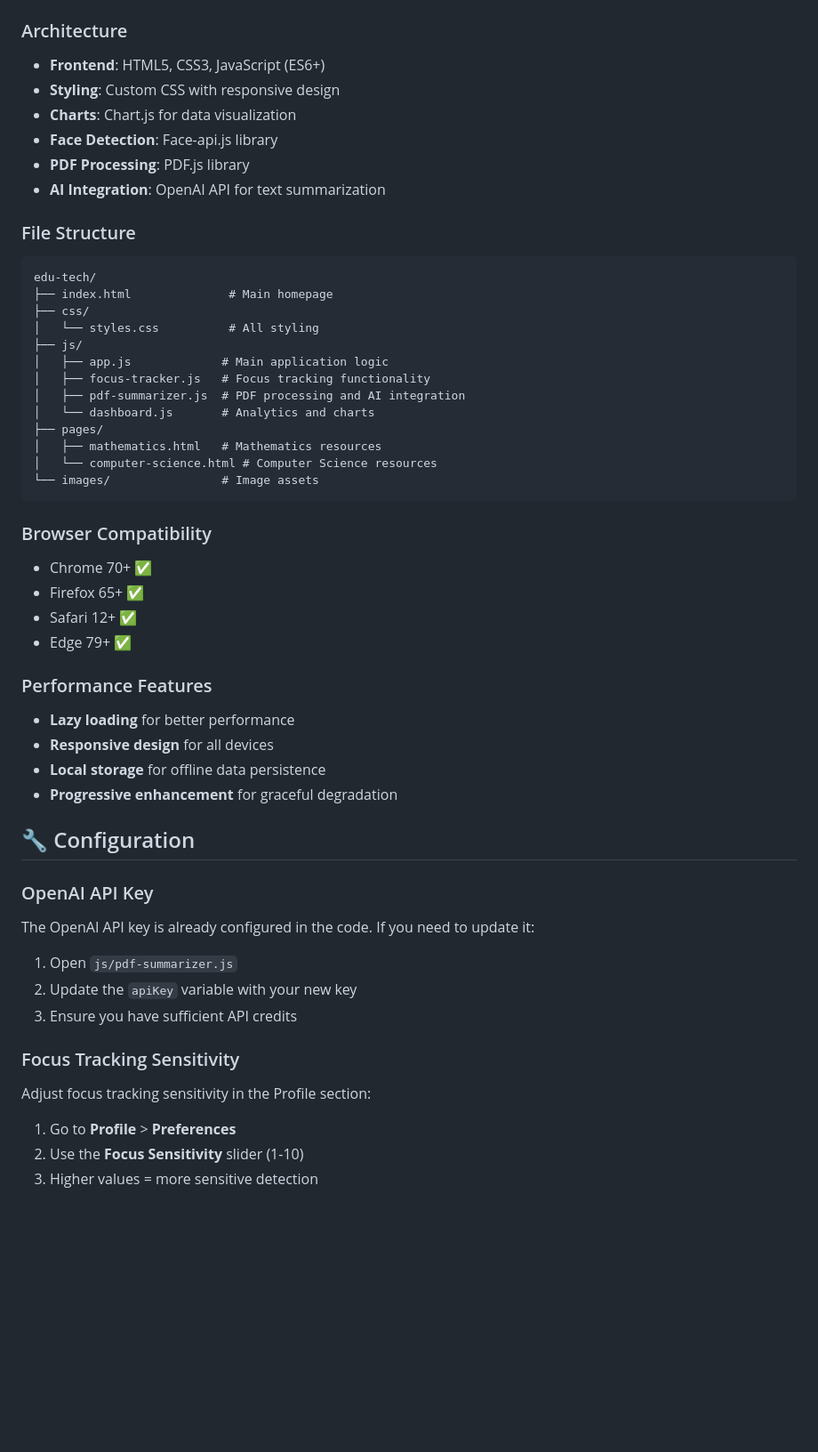
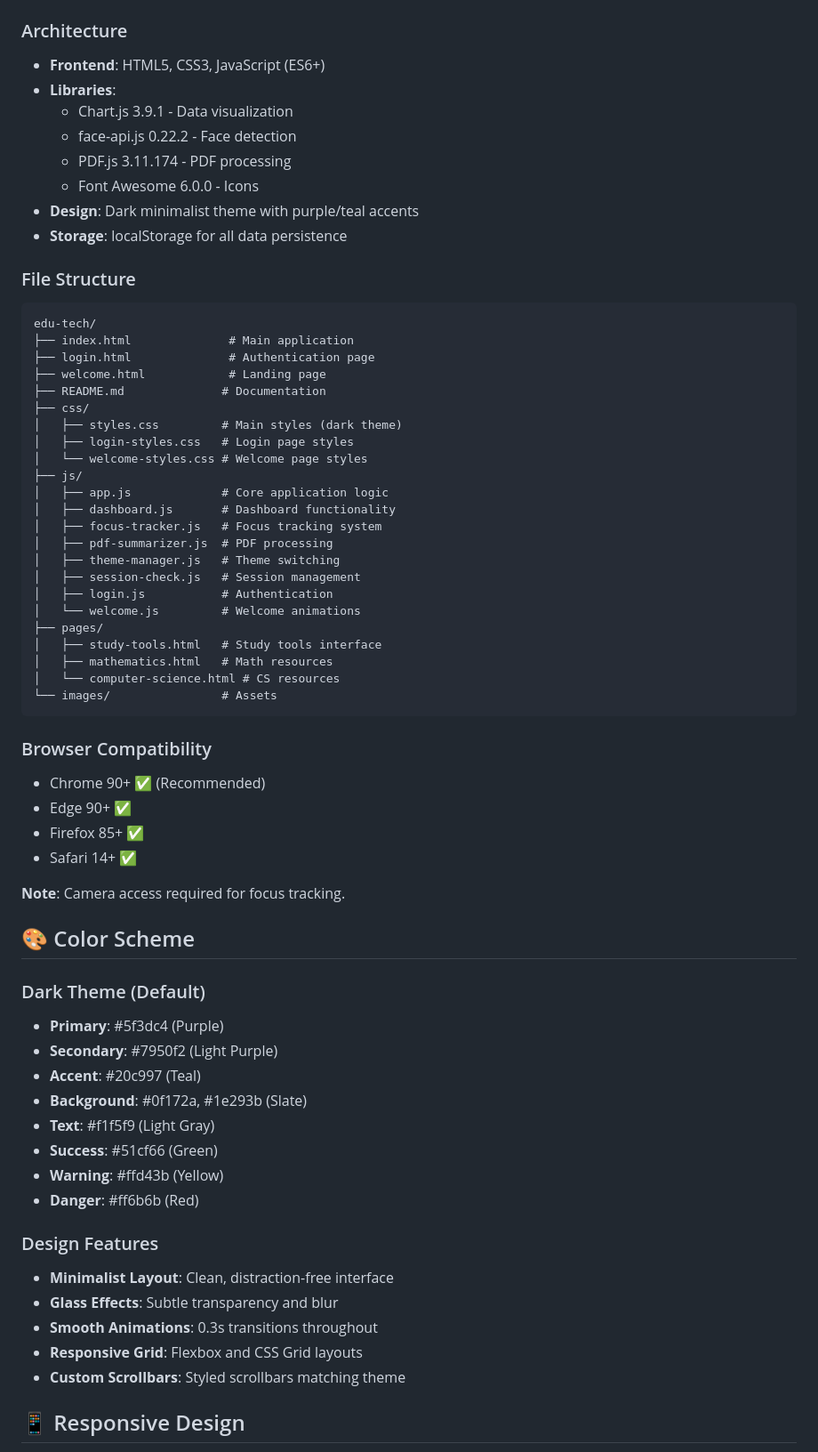
Before and after one commit to AKSHAY-RAVIKUMAR-7/EDU-FOCUS, a Markdown page: README.md, the part around one of its changes. Shown at 89% size. GitHub-like rendering; blank space fills up the shorter version.

````diff
--- a/README.md
+++ b/README.md
@@ -115,53 +132,67 @@ A comprehensive student learning platform with AI-powered focus tracking, PDF su
 
 ### Architecture
 - **Frontend**: HTML5, CSS3, JavaScript (ES6+)
-- **Styling**: Custom CSS with responsive design
-- **Charts**: Chart.js for data visualization
-- **Face Detection**: Face-api.js library
-- **PDF Processing**: PDF.js library
-- **AI Integration**: OpenAI API for text summarization
+- **Libraries**:
+  - Chart.js 3.9.1 - Data visualization
+  - face-api.js 0.22.2 - Face detection
+  - PDF.js 3.11.174 - PDF processing
+  - Font Awesome 6.0.0 - Icons
+- **Design**: Dark minimalist theme with purple/teal accents
+- **Storage**: localStorage for all data persistence
 
 ### File Structure
 ```
 edu-tech/
-├── index.html              # Main homepage
+├── index.html              # Main application
+├── login.html              # Authentication page
+├── welcome.html            # Landing page
+├── README.md              # Documentation
 ├── css/
-│   └── styles.css          # All styling
+│   ├── styles.css         # Main styles (dark theme)
+│   ├── login-styles.css   # Login page styles
+│   └── welcome-styles.css # Welcome page styles
 ├── js/
-│   ├── app.js             # Main application logic
-│   ├── focus-tracker.js   # Focus tracking functionality
-│   ├── pdf-summarizer.js  # PDF processing and AI integration
-│   └── dashboard.js       # Analytics and charts
+│   ├── app.js             # Core application logic
+│   ├── dashboard.js       # Dashboard functionality
+│   ├── focus-tracker.js   # Focus tracking system
+│   ├── pdf-summarizer.js  # PDF processing
+│   ├── theme-manager.js   # Theme switching
+│   ├── session-check.js   # Session management
+│   ├── login.js           # Authentication
+│   └── welcome.js         # Welcome animations
 ├── pages/
-│   ├── mathematics.html   # Mathematics resources
-│   └── computer-science.html # Computer Science resources
-└── images/                # Image assets
+│   ├── study-tools.html   # Study tools interface
+│   ├── mathematics.html   # Math resources
+│   └── computer-science.html # CS resources
+└── images/                # Assets
 ```
 
 ### Browser Compatibility
-- Chrome 70+ ✅
-- Firefox 65+ ✅
-- Safari 12+ ✅
-- Edge 79+ ✅
+- Chrome 90+ ✅ (Recommended)
+- Edge 90+ ✅
+- Firefox 85+ ✅
+- Safari 14+ ✅
 
-### Performance Features
-- **Lazy loading** for better performance
-- **Responsive design** for all devices
-- **Local storage** for offline data persistence
-- **Progressive enhancement** for graceful degradation
+**Note**: Camera access required for focus tracking.
 
-## 🔧 Configuration
+## 🎨 Color Scheme
 
-### OpenAI API Key
-The OpenAI API key is already configured in the code. If you need to update it:
+### Dark Theme (Default)
+- **Primary**: #5f3dc4 (Purple)
+- **Secondary**: #7950f2 (Light Purple)
+- **Accent**: #20c997 (Teal)
+- **Background**: #0f172a, #1e293b (Slate)
+- **Text**: #f1f5f9 (Light Gray)
+- **Success**: #51cf66 (Green)
+- **Warning**: #ffd43b (Yellow)
+- **Danger**: #ff6b6b (Red)
 
-1. Open `js/pdf-summarizer.js`
-2. Update the `apiKey` variable with your new key
-3. Ensure you have sufficient API credits
+### Design Features
+- **Minimalist Layout**: Clean, distraction-free interface
+- **Glass Effects**: Subtle transparency and blur
+- **Smooth Animations**: 0.3s transitions throughout
+- **Responsive Grid**: Flexbox and CSS Grid layouts
+- **Custom Scrollbars**: Styled scrollbars matching theme
 
-### Focus Tracking Sensitivity
-Adjust focus tracking sensitivity in the Profile section:
-1. Go to **Profile** > **Preferences**
-2. Use the **Focus Sensitivity** slider (1-10)
-3. Higher values = more sensitive detection
+## 📱 Responsive Design
 
````
Also changed, not shown: other parts of README.md (+187 -152 lines).
